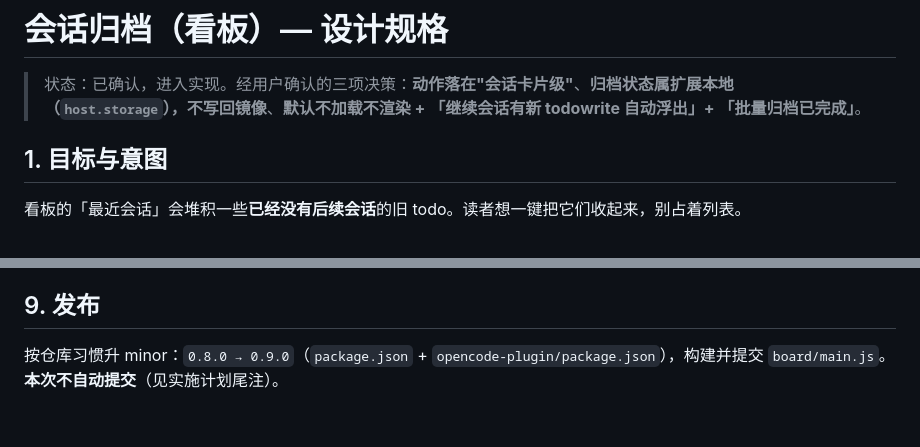
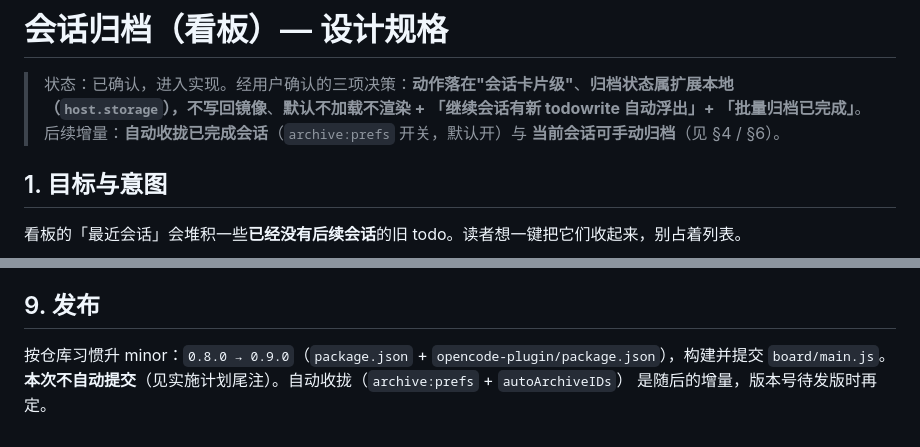
Before and after one commit to blackkcold/openchamber-todo-bridge, a Markdown page: design/session-archive-design.md, 2 parts joined by grey strips. Rendered like a GitHub page.

```diff
--- a/design/session-archive-design.md
+++ b/design/session-archive-design.md
@@ -2,7 +2,8 @@
 
 > 状态：已确认，进入实现。经用户确认的三项决策：**动作落在"会话卡片级"**、**归档状态属扩展本地
 > （`host.storage`），不写回镜像**、**默认不加载不渲染 + 「继续会话有新 todowrite 自动浮出」+
-> 「批量归档已完成」**。
+> 「批量归档已完成」**。后续增量：**自动收拢已完成会话**（`archive:prefs` 开关，默认开）与
+> **当前会话可手动归档**（见 §4 / §6）。
 
 ## 1. 目标与意图
 
@@ -90,4 +105,5 @@ value = { version: 1, sessions: { "<sessionID>": <归档时刻 epochMs> } }
 ## 9. 发布
 
 按仓库习惯升 minor：`0.8.0 → 0.9.0`（`package.json` + `opencode-plugin/package.json`），构建并提交
-`board/main.js`。**本次不自动提交**（见实施计划尾注）。
+`board/main.js`。**本次不自动提交**（见实施计划尾注）。自动收拢（`archive:prefs` + `autoArchiveIDs`）
+是随后的增量，版本号待发版时再定。
```
Also changed, not shown: other parts of design/session-archive-design.md (+24 -10 lines), README.md (+2 -2 lines), docs/screenshots/work-status.png, 9 other files.
